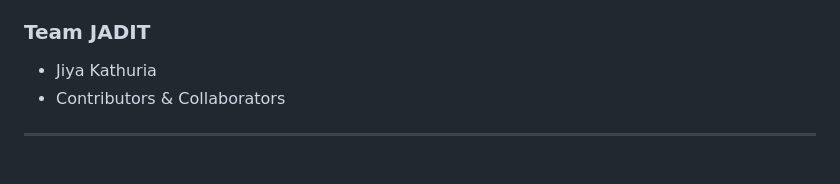
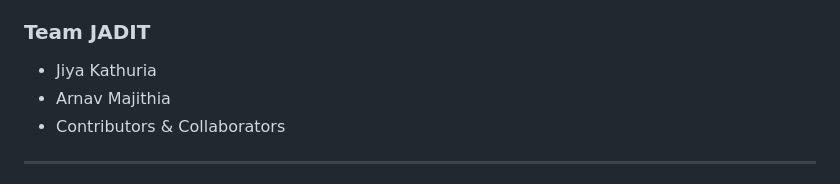
Before and after one commit to JK2512/JADIT-MergeMinds, a Markdown page: README.md, the part around the change. Drawn GitHub-style.

Commit message:
Add Arnav Majithia

```diff
--- a/README.md
+++ b/README.md
@@ -635,6 +635,7 @@ Built for the **Building Agents for Real-World Challenges Hackathon**
 ### Team JADIT
 
 - Jiya Kathuria
+- Arnav Majithia
 - Contributors & Collaborators
 
 ---
```
